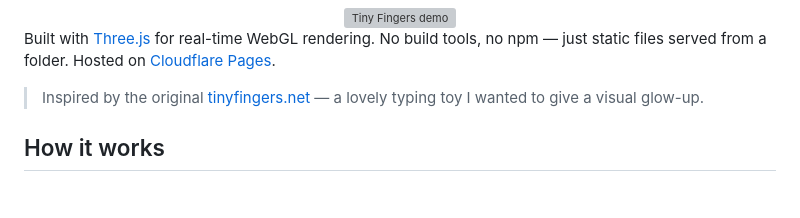
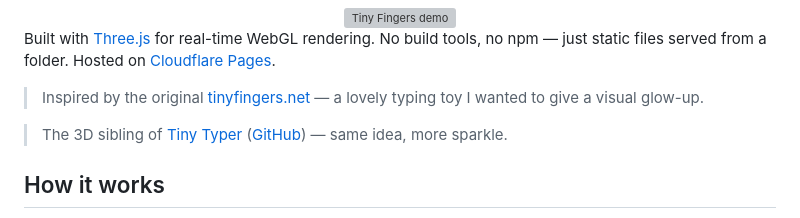
Before and after one commit to hashmil/tinyfingers, a Markdown page: README.md, the part around the change. Drawn GitHub-style; blank space fills up the shorter version; grey boxes are pictures that could not be loaded.

Commit message:
Mention Tiny Typer sibling project in README
Co-Authored-By: Claude Opus 4.6 <noreply@anthropic.com>

```diff
--- a/README.md
+++ b/README.md
@@ -15,6 +15,8 @@ A typing toy for toddlers — press any key and watch colorful 3D letters tumble
 Built with [Three.js](https://threejs.org/) for real-time WebGL rendering. No build tools, no npm — just static files served from a folder. Hosted on [Cloudflare Pages](https://pages.cloudflare.com/).
 
 > Inspired by the original [tinyfingers.net](https://tinyfingers.net/) — a lovely typing toy I wanted to give a visual glow-up.
+
+> The 3D sibling of [Tiny Typer](https://tinytyper.pages.dev/) ([GitHub](https://github.com/hashmil/tinytyper)) — same idea, more sparkle.
 
 ## How it works
 
```
